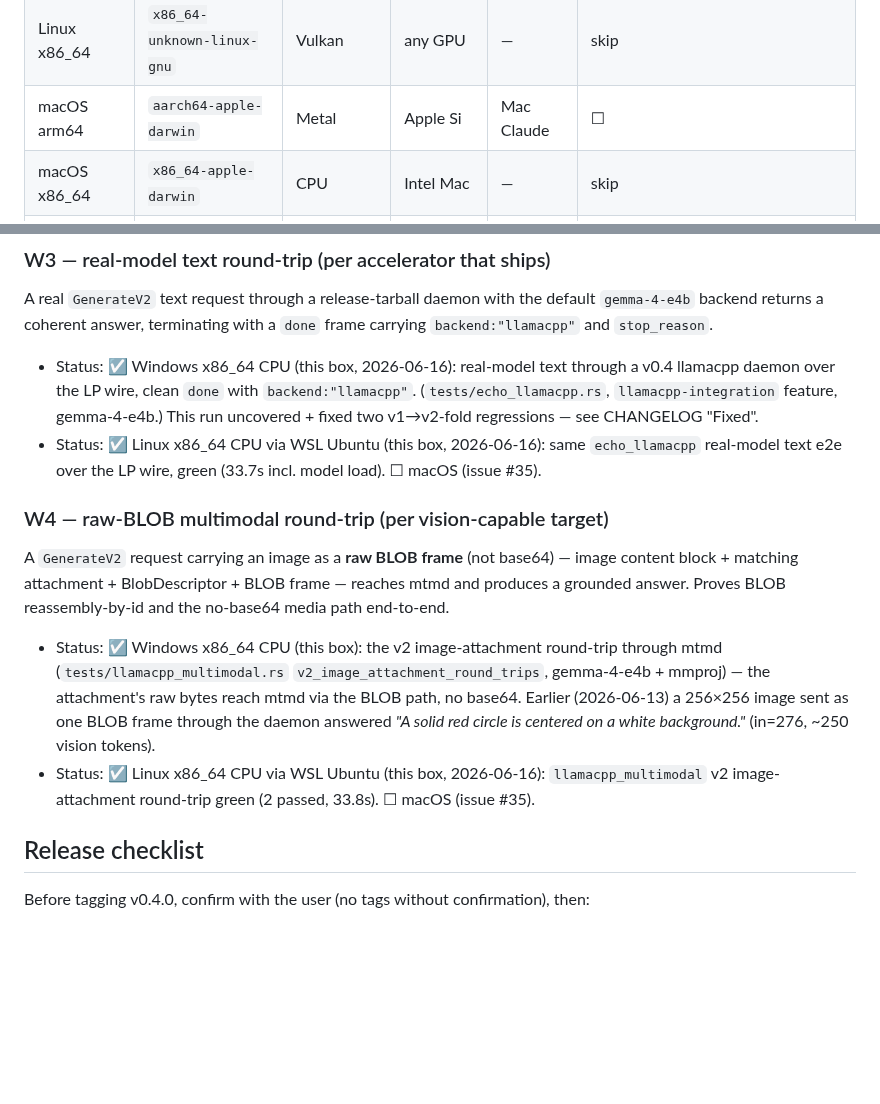
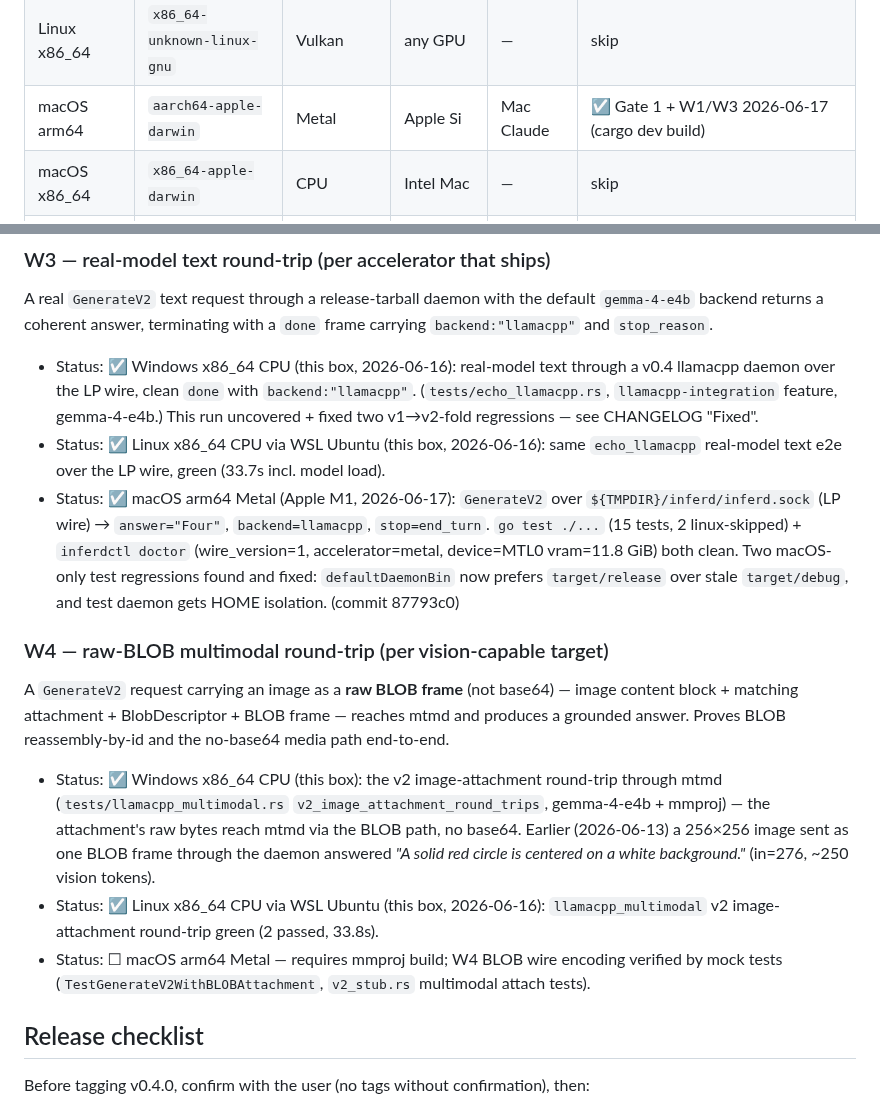
Before and after one commit to 3rg0n/inferd, a Markdown page: docs/v0.4-validation.md, 2 parts joined by grey strips. GitHub-like rendering; blank space fills up the shorter version.

```diff
--- a/docs/v0.4-validation.md
+++ b/docs/v0.4-validation.md
@@ -40,7 +40,7 @@ v0.4 difference in that loop: `inferdctl doctor` now prints
 | Linux x86_64 | `x86_64-unknown-linux-gnu`     | CUDA        | NVIDIA    | Win Claude  | ☐ |
 | Linux x86_64 | `x86_64-unknown-linux-gnu`     | ROCm        | AMD       | —           | skip |
 | Linux x86_64 | `x86_64-unknown-linux-gnu`     | Vulkan      | any GPU   | —           | skip |
-| macOS arm64  | `aarch64-apple-darwin`         | Metal       | Apple Si  | Mac Claude  | ☐ |
+| macOS arm64  | `aarch64-apple-darwin`         | Metal       | Apple Si  | Mac Claude  | ☑ Gate 1 + W1/W3 2026-06-17 (cargo dev build) |
 | macOS x86_64 | `x86_64-apple-darwin`          | CPU         | Intel Mac | —           | skip |
 | Windows      | `x86_64-pc-windows-msvc`       | CPU         | any       | Win Claude  | ☐ (Gate 2 wire ☑ 2026-06-16; Gate 1 tarball-install still pending) |
 | Windows      | `x86_64-pc-windows-msvc`       | CUDA        | NVIDIA    | Win Claude  | ☐ |
@@ -95,7 +95,15 @@ with a `done` frame carrying `backend:"llamacpp"` and `stop_reason`.
   regressions — see CHANGELOG "Fixed".
 - Status: ☑ Linux x86_64 CPU via WSL Ubuntu (this box, 2026-06-16):
   same `echo_llamacpp` real-model text e2e over the LP wire, green
-  (33.7s incl. model load). ☐ macOS (issue #35).
+  (33.7s incl. model load).
+- Status: ☑ macOS arm64 Metal (Apple M1, 2026-06-17): `GenerateV2` over
+  `${TMPDIR}/inferd/inferd.sock` (LP wire) → `answer="Four"`,
+  `backend=llamacpp`, `stop=end_turn`. `go test ./...` (15 tests, 2
+  linux-skipped) + `inferdctl doctor` (wire_version=1, accelerator=metal,
+  device=MTL0 vram=11.8 GiB) both clean. Two macOS-only test
+  regressions found and fixed: `defaultDaemonBin` now prefers
+  `target/release` over stale `target/debug`, and test daemon gets HOME
+  isolation. (commit 87793c0)
 
 ### W4 — raw-BLOB multimodal round-trip (per vision-capable target)
 
@@ -113,7 +121,10 @@ reassembly-by-id and the no-base64 media path end-to-end.
   (in=276, ~250 vision tokens).
 - Status: ☑ Linux x86_64 CPU via WSL Ubuntu (this box, 2026-06-16):
   `llamacpp_multimodal` v2 image-attachment round-trip green (2 passed,
-  33.8s). ☐ macOS (issue #35).
+  33.8s).
+- Status: ☐ macOS arm64 Metal — requires mmproj build; W4 BLOB wire
+  encoding verified by mock tests (`TestGenerateV2WithBLOBAttachment`,
+  `v2_stub.rs` multimodal attach tests).
 
 ## Release checklist
 
```
Also changed, not shown: CHANGELOG.md (+19 -0 lines).
